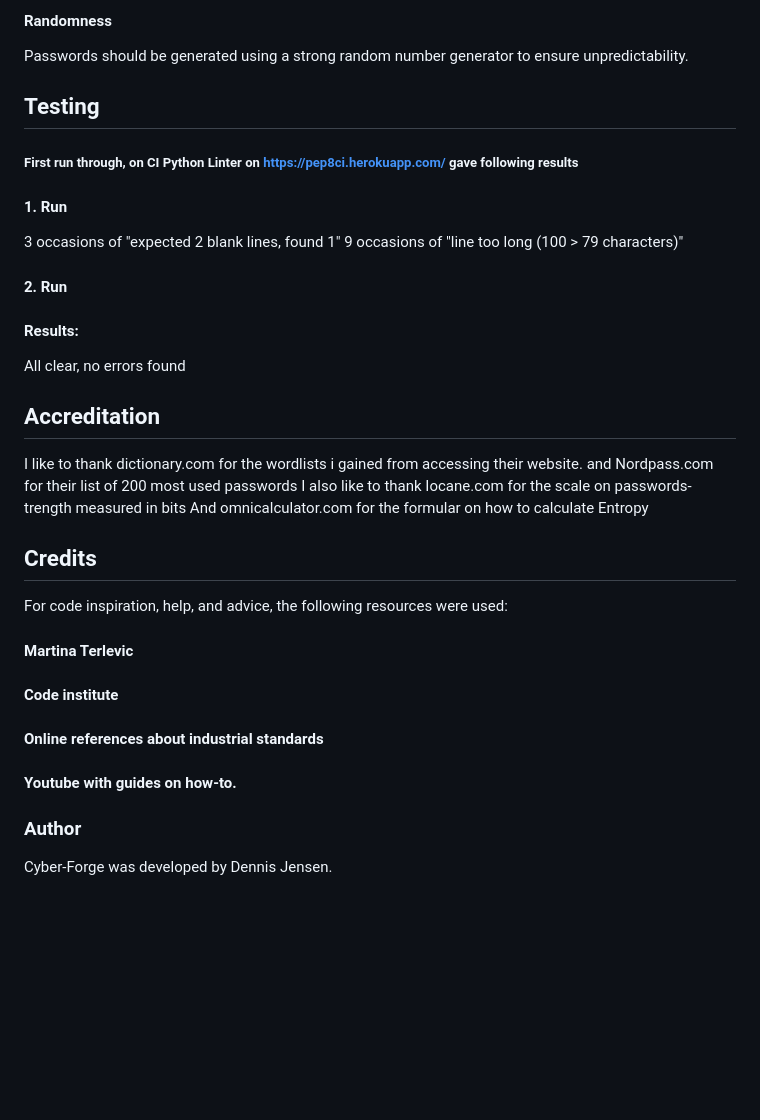
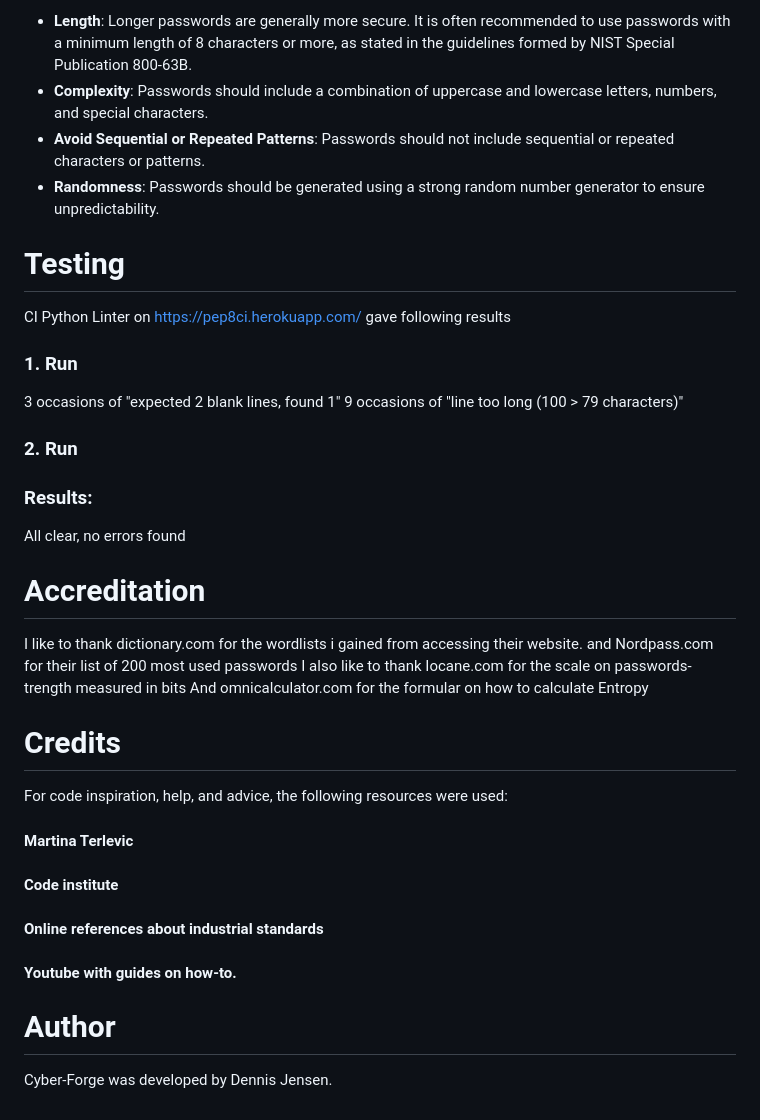
Before and after one commit to hypergeek-dev/cipher-forge, a Markdown page: README.md, the part around one of its changes. Rendered like a GitHub page; blank space fills up the shorter version.

```diff
--- a/README.md
+++ b/README.md
@@ -98,30 +116,36 @@ Passwords should not include sequential or repeated characters or patterns.
 
-#### Randomness
-Passwords should be generated using a strong random number generator to ensure unpredictability.
+- **Length**: Longer passwords are generally more secure. It is often recommended to use passwords with a minimum length of 8 characters or more, as stated in the guidelines formed by NIST Special Publication 800-63B.
+- **Complexity**: Passwords should include a combination of uppercase and lowercase letters, numbers, and special characters.
+- **Avoid Sequential or Repeated Patterns**: Passwords should not include sequential or repeated characters or patterns.
+- **Randomness**: Passwords should be generated using a strong random number generator to ensure unpredictability.
 
-## Testing
-##### First run through, on CI Python Linter on https://pep8ci.herokuapp.com/ gave following results
+# Testing
 
-#### 1. Run
+ CI Python Linter on https://pep8ci.herokuapp.com/ gave following results
+
+
+### 1. Run
 3 occasions of "expected 2 blank lines, found 1"
 9 occasions of "line too long (100 > 79 characters)"
 
-#### 2. Run
-#### Results:
+### 2. Run
+### Results:
 All clear, no errors found
 
-## Accreditation
+# Accreditation
 I like to thank dictionary.com for the wordlists i gained from accessing their website.
 and Nordpass.com for their list of 200 most used passwords
 I also like to thank Iocane.com for the scale on passwords-trength measured in bits
 And omnicalculator.com for the formular on how to calculate Entropy
 
-## Credits
+# Credits
 For code inspiration, help, and advice, the following resources were used:
 #### Martina Terlevic
 #### Code institute
 #### Online references about industrial standards
 #### Youtube with guides on how-to.
 
-### Author
+
+
+# Author
 Cyber-Forge was developed by Dennis Jensen.
```
Also changed, not shown: other parts of README.md (+78 -60 lines).
